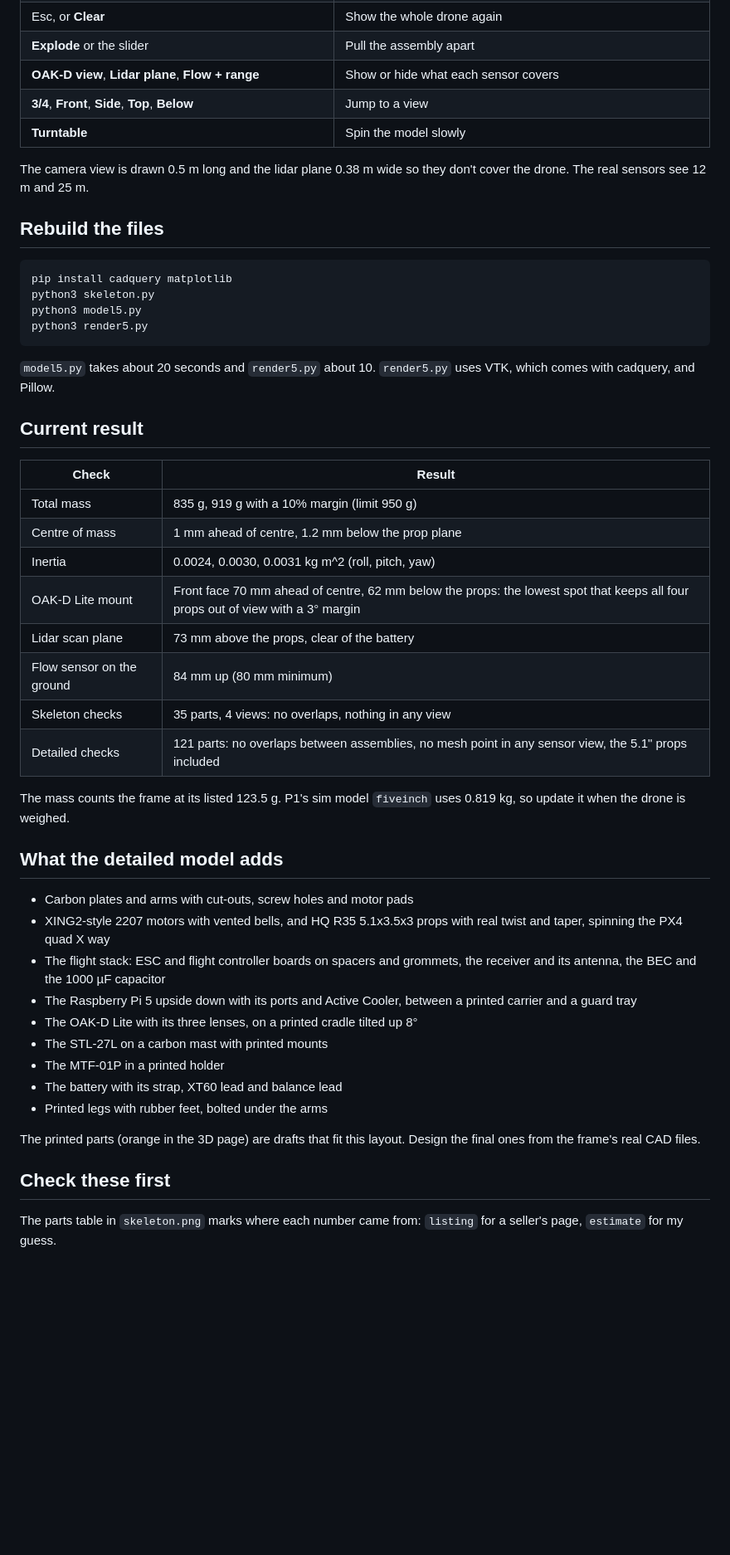
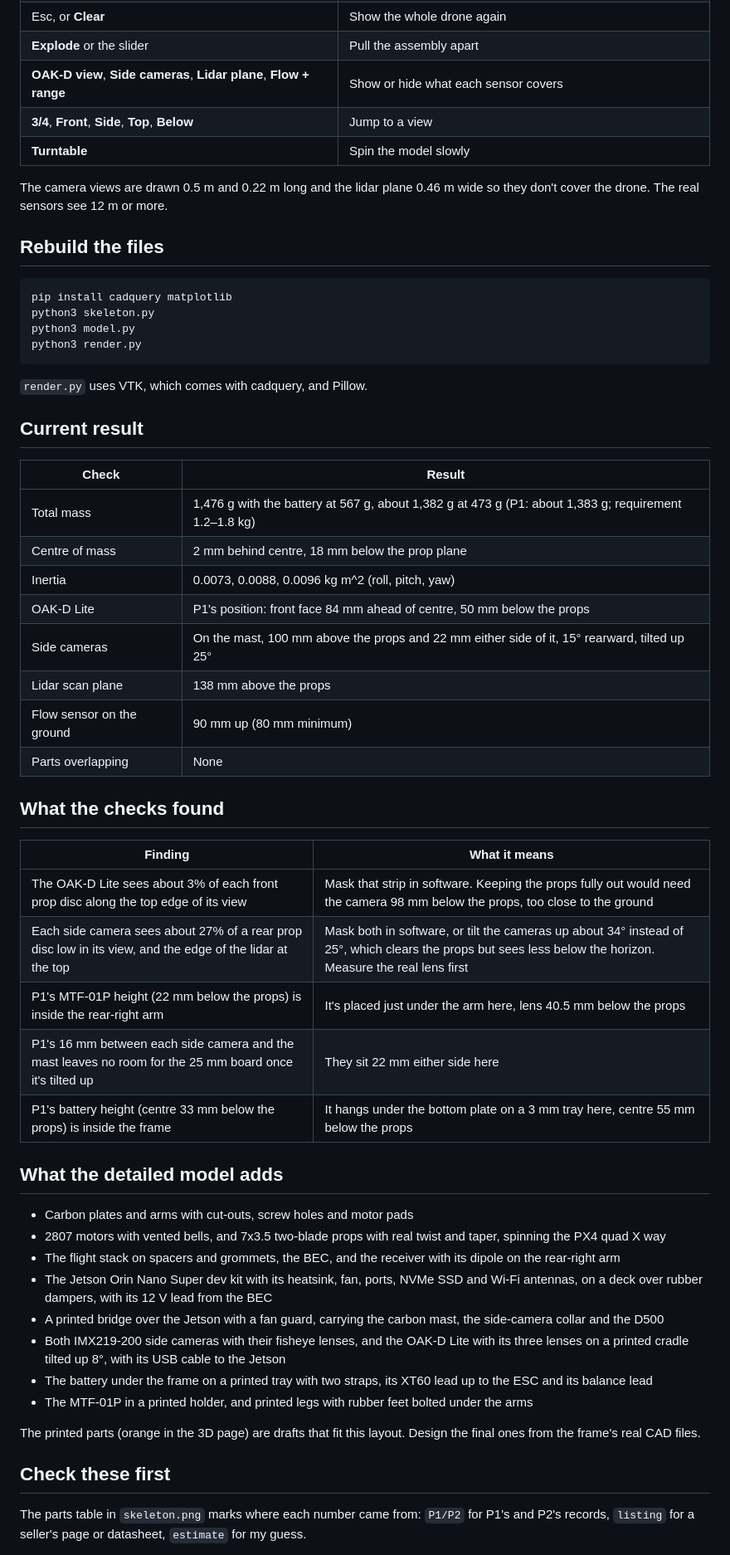
Before and after one commit to sumedhperamanu/Autonomous-Drone, a Markdown page: cad/README.md, the part around one of its changes. Shown at 83% size. Drawn GitHub-style; blank space fills up the shorter version.

````diff
--- a/cad/README.md
+++ b/cad/README.md
@@ -54,53 +54,60 @@ Once this branch is merged, use `main` in place of `p3/interface-agreement`.
 | Click a part, a numbered pin or a name in the part index | Show only that part and read what it does, its numbers and its mass |
 | Esc, or **Clear** | Show the whole drone again |
 | **Explode** or the slider | Pull the assembly apart |
-| **OAK-D view**, **Lidar plane**, **Flow + range** | Show or hide what each sensor covers |
+| **OAK-D view**, **Side cameras**, **Lidar plane**, **Flow + range** | Show or hide what each sensor covers |
 | **3/4**, **Front**, **Side**, **Top**, **Below** | Jump to a view |
 | **Turntable** | Spin the model slowly |
 
-The camera view is drawn 0.5 m long and the lidar plane 0.38 m wide so they don't cover the drone. The real sensors see 12 m and 25 m.
+The camera views are drawn 0.5 m and 0.22 m long and the lidar plane 0.46 m wide so they don't cover the drone. The real sensors see 12 m or more.
 
 ## Rebuild the files
 
 ```bash
 pip install cadquery matplotlib
 python3 skeleton.py
-python3 model5.py
-python3 render5.py
+python3 model.py
+python3 render.py
 ```
 
-`model5.py` takes about 20 seconds and `render5.py` about 10. `render5.py` uses VTK, which comes with cadquery, and Pillow.
+`render.py` uses VTK, which comes with cadquery, and Pillow.
 
 ## Current result
 
 | Check | Result |
 | --- | --- |
-| Total mass | 835 g, 919 g with a 10% margin (limit 950 g) |
-| Centre of mass | 1 mm ahead of centre, 1.2 mm below the prop plane |
-| Inertia | 0.0024, 0.0030, 0.0031 kg m^2 (roll, pitch, yaw) |
-| OAK-D Lite mount | Front face 70 mm ahead of centre, 62 mm below the props: the lowest spot that keeps all four props out of view with a 3° margin |
-| Lidar scan plane | 73 mm above the props, clear of the battery |
-| Flow sensor on the ground | 84 mm up (80 mm minimum) |
-| Skeleton checks | 35 parts, 4 views: no overlaps, nothing in any view |
-| Detailed checks | 121 parts: no overlaps between assemblies, no mesh point in any sensor view, the 5.1" props included |
+| Total mass | 1,476 g with the battery at 567 g, about 1,382 g at 473 g (P1: about 1,383 g; requirement 1.2–1.8 kg) |
+| Centre of mass | 2 mm behind centre, 18 mm below the prop plane |
+| Inertia | 0.0073, 0.0088, 0.0096 kg m^2 (roll, pitch, yaw) |
+| OAK-D Lite | P1's position: front face 84 mm ahead of centre, 50 mm below the props |
+| Side cameras | On the mast, 100 mm above the props and 22 mm either side of it, 15° rearward, tilted up 25° |
+| Lidar scan plane | 138 mm above the props |
+| Flow sensor on the ground | 90 mm up (80 mm minimum) |
+| Parts overlapping | None |
 
-The mass counts the frame at its listed 123.5 g. P1's sim model `fiveinch` uses 0.819 kg, so update it when the drone is weighed.
+## What the checks found
+
+| Finding | What it means |
+| --- | --- |
+| The OAK-D Lite sees about 3% of each front prop disc along the top edge of its view | Mask that strip in software. Keeping the props fully out would need the camera 98 mm below the props, too close to the ground |
+| Each side camera sees about 27% of a rear prop disc low in its view, and the edge of the lidar at the top | Mask both in software, or tilt the cameras up about 34° instead of 25°, which clears the props but sees less below the horizon. Measure the real lens first |
+| P1's MTF-01P height (22 mm below the props) is inside the rear-right arm | It's placed just under the arm here, lens 40.5 mm below the props |
+| P1's 16 mm between each side camera and the mast leaves no room for the 25 mm board once it's tilted up | They sit 22 mm either side here |
+| P1's battery height (centre 33 mm below the props) is inside the frame | It hangs under the bottom plate on a 3 mm tray here, centre 55 mm below the props |
 
 ## What the detailed model adds
 
 - Carbon plates and arms with cut-outs, screw holes and motor pads
-- XING2-style 2207 motors with vented bells, and HQ R35 5.1x3.5x3 props with real twist and taper, spinning the PX4 quad X way
-- The flight stack: ESC and flight controller boards on spacers and grommets, the receiver and its antenna, the BEC and the 1000 µF capacitor
-- The Raspberry Pi 5 upside down with its ports and Active Cooler, between a printed carrier and a guard tray
-- The OAK-D Lite with its three lenses, on a printed cradle tilted up 8°
-- The STL-27L on a carbon mast with printed mounts
-- The MTF-01P in a printed holder
-- The battery with its strap, XT60 lead and balance lead
-- Printed legs with rubber feet, bolted under the arms
+- 2807 motors with vented bells, and 7x3.5 two-blade props with real twist and taper, spinning the PX4 quad X way
+- The flight stack on spacers and grommets, the BEC, and the receiver with its dipole on the rear-right arm
+- The Jetson Orin Nano Super dev kit with its heatsink, fan, ports, NVMe SSD and Wi-Fi antennas, on a deck over rubber dampers, with its 12 V lead from the BEC
+- A printed bridge over the Jetson with a fan guard, carrying the carbon mast, the side-camera collar and the D500
+- Both IMX219-200 side cameras with their fisheye lenses, and the OAK-D Lite with its three lenses on a printed cradle tilted up 8°, with its USB cable to the Jetson
+- The battery under the frame on a printed tray with two straps, its XT60 lead up to the ESC and its balance lead
+- The MTF-01P in a printed holder, and printed legs with rubber feet bolted under the arms
 
 The printed parts (orange in the 3D page) are drafts that fit this layout. Design the final ones from the frame's real CAD files.
 
 ## Check these first
 
-The parts table in `skeleton.png` marks where each number came from: `listing` for a seller's page, `estimate` for my guess.
+The parts table in `skeleton.png` marks where each number came from: `P1/P2` for P1's and P2's records, `listing` for a seller's page or datasheet, `estimate` for my guess.
 
````
Also changed, not shown: other parts of cad/README.md (+20 -20 lines), docs/DECISION_LOG.md (+34 -30 lines), docs/INTERFACE_AGREEMENT.md (+26 -19 lines), cad/drone5_lineart.png (deleted), cad/drone5_render.png (deleted), cad/drone_lineart.png (added), cad/drone_render.png (added), cad/skeleton.png, 12 other files.
